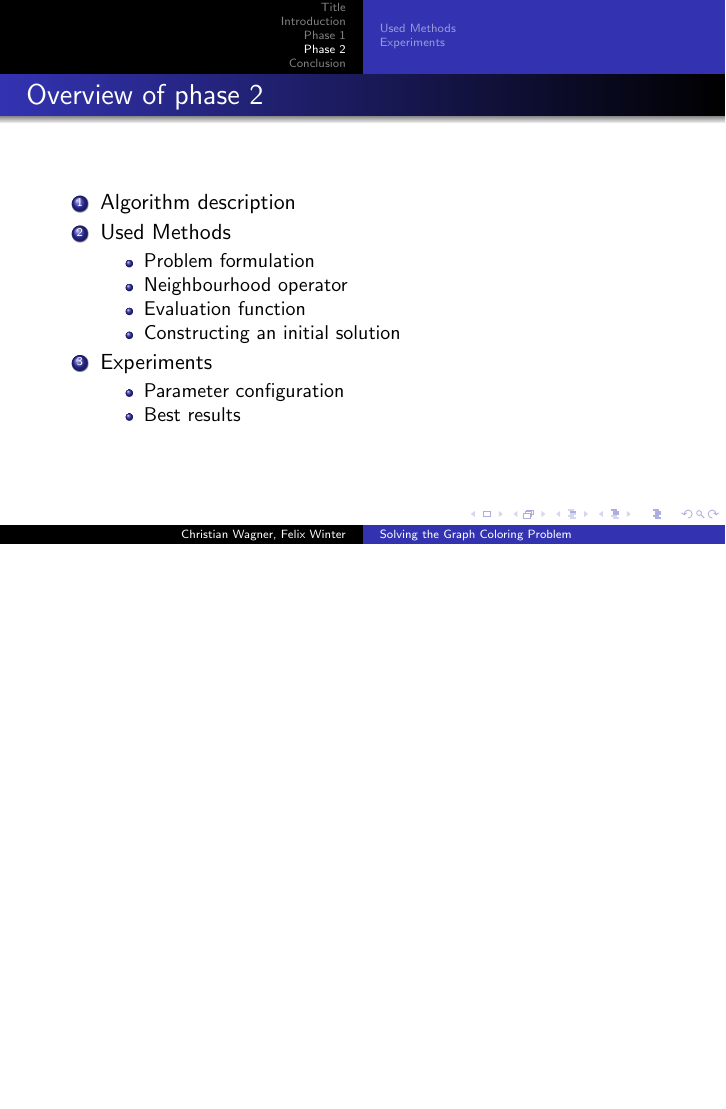
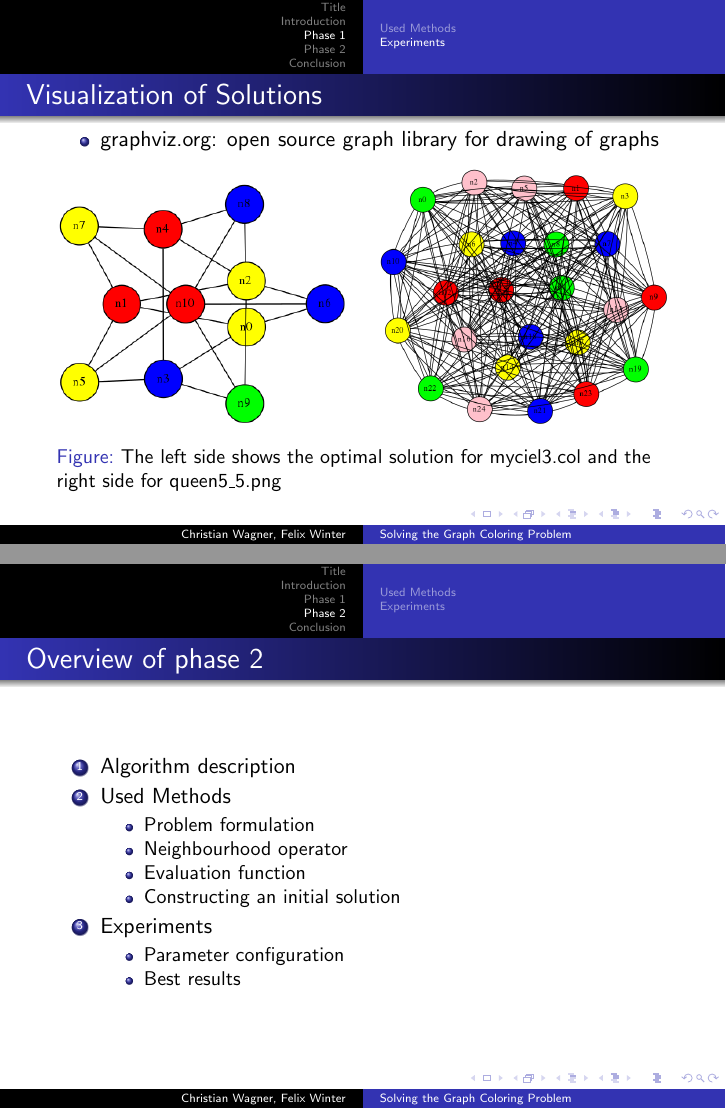
Before and after one commit to cmmw/gcolor, LaTeX slides (presentation/presentation.tex): page 9 of 19 before the commit and pages 9 and 10 of 20 after it, the two joined at a grey line, the shorter picture padded with empty space. Compiled offline with pdfLaTeX.

Commit message:
Several changes for presentation of phase 1

```diff
--- a/presentation/presentation.tex
+++ b/presentation/presentation.tex
@@ -49,6 +49,7 @@ Problem}
         \begin{itemize}
         \item{Used Benchmarks}
         \item{Results}
+        \item{Visualization of Solutions}
         \end{itemize}
 
     \end{enumerate}
@@ -165,6 +174,24 @@ myciel6.col & 10800s & 11 & no & 10800s & 11  & no & 10800s & 11 & no \\
         \label{myTable1}
         \end{center}
 \end{table}
+
+\end{frame}
+
+\begin{frame}
+  \frametitle{Visualization of Solutions}
+
+  \begin{itemize}
+    \item graphviz.org: open source graph library for drawing of graphs
+  \end{itemize}
+
+  \begin{figure}
+    \footnotesize
+   \includegraphics[width=0.475\textwidth]{myciel3.png}
+   \hfill
+   \includegraphics[width=0.475\textwidth]{queen5_5.png}
+   \caption{The left side shows the optimal solution for myciel3.col and the right side for queen5\_5.png}
+   \label{figure1}
+\end{figure}
 
 \end{frame}
 
```
Also changed, not shown: presentation/myciel3.png (added), presentation/queen5_5.png (added), presentation/presentation.tex (24 more changed lines).
